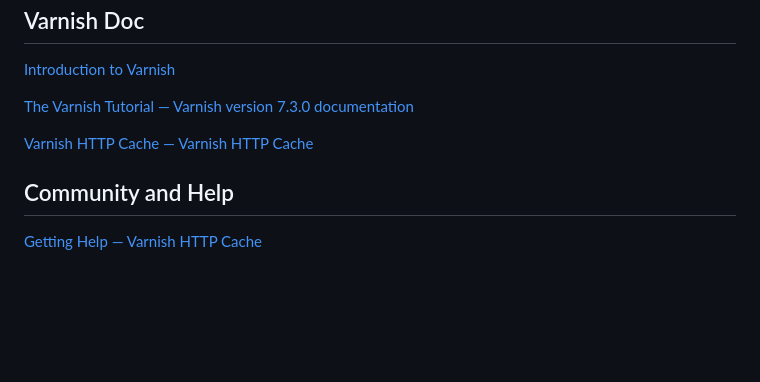
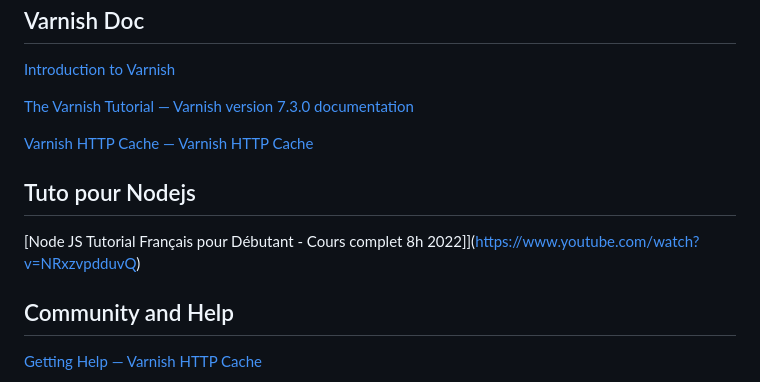
Before and after one commit to tsua0002/PROJET_SYS_ADMIN__Q2_2023, a Markdown page: varnish.md, the part around the change. GitHub-like rendering; blank space fills up the shorter version.

Commit message:
ajout d'une ref pour Nodejs

```diff
--- a/varnish.md
+++ b/varnish.md
@@ -176,6 +176,9 @@ chercher des sources basiques.
 
 [Varnish HTTP Cache — Varnish HTTP Cache](https://varnish-cache.org/)
 
+## Tuto pour Nodejs
+[Node JS Tutorial Français pour Débutant - Cours complet 8h 2022]](https://www.youtube.com/watch?v=NRxzvpdduvQ)
+
 ## Community and Help
 [Getting Help — Varnish HTTP Cache](https://varnish-cache.org/support/index.html)
 
```
